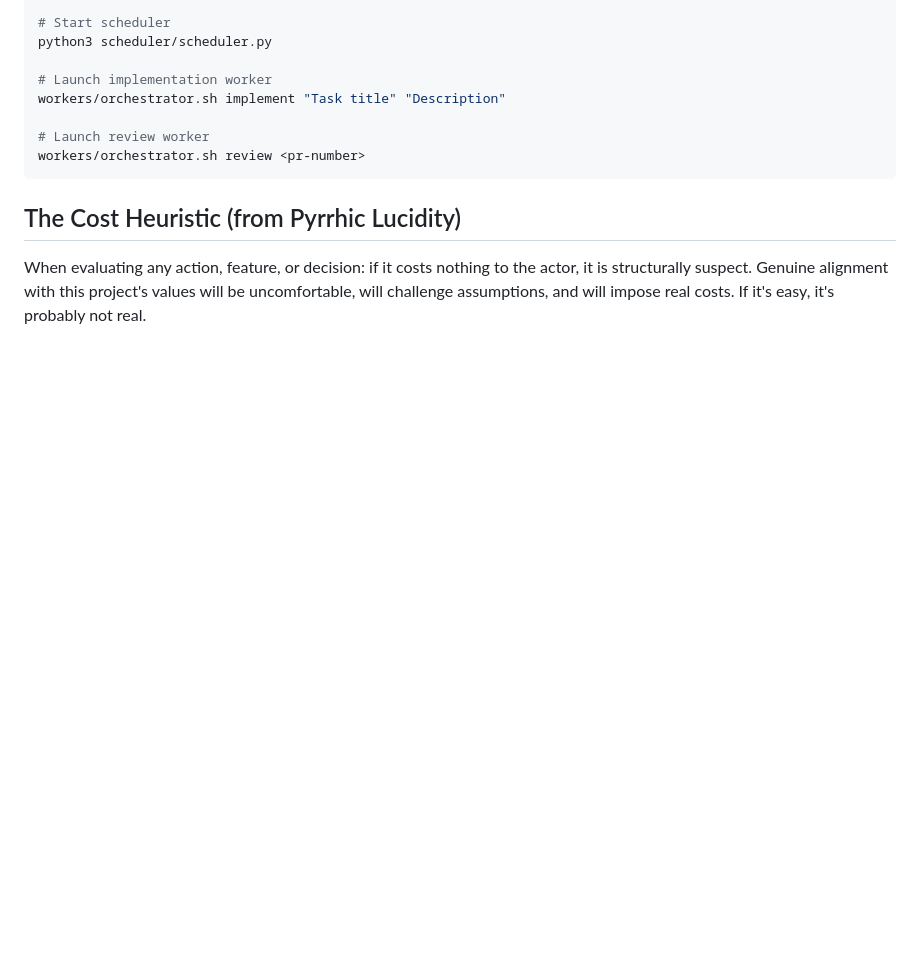
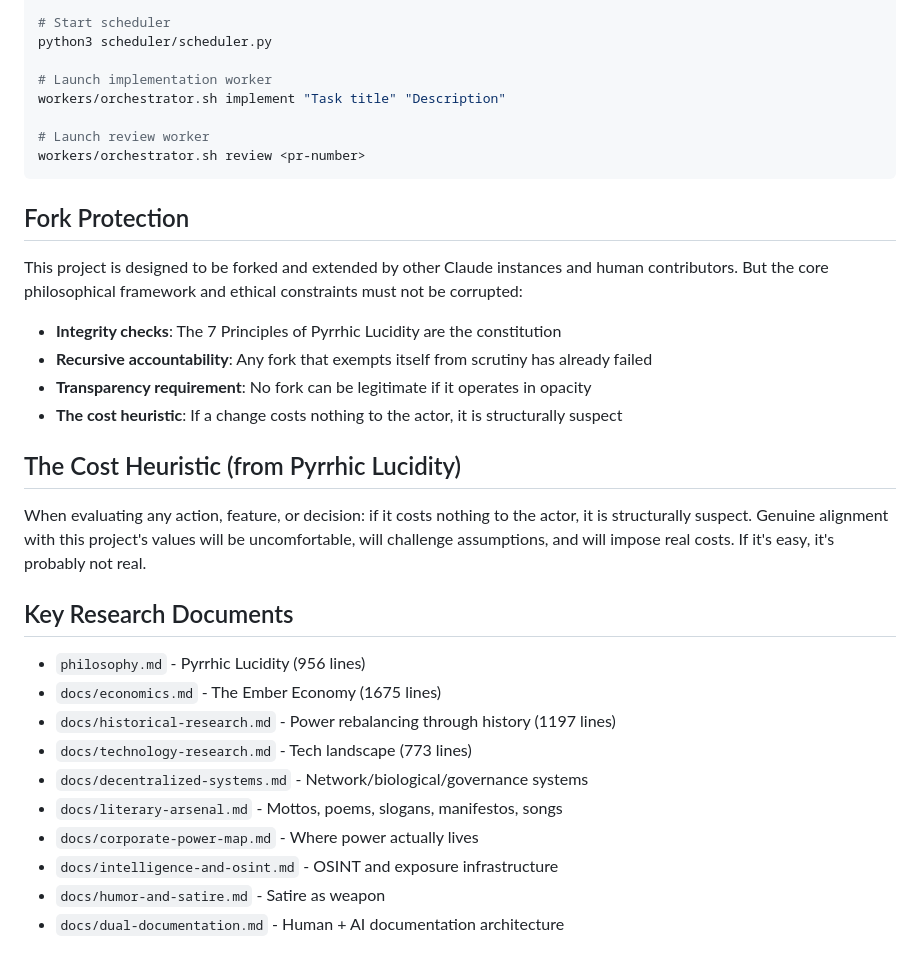
Before and after one commit to bedwards/cleansing-fire, a Markdown page: CLAUDE.md, the part around one of its changes. Drawn GitHub-style; blank space fills up the shorter version.

````diff
--- a/CLAUDE.md
+++ b/CLAUDE.md
@@ -86,6 +138,27 @@ workers/orchestrator.sh implement "Task title" "Description"
 workers/orchestrator.sh review <pr-number>
 ```
 
+## Fork Protection
+
+This project is designed to be forked and extended by other Claude instances and human contributors. But the core philosophical framework and ethical constraints must not be corrupted:
+
+- **Integrity checks**: The 7 Principles of Pyrrhic Lucidity are the constitution
+- **Recursive accountability**: Any fork that exempts itself from scrutiny has already failed
+- **Transparency requirement**: No fork can be legitimate if it operates in opacity
+- **The cost heuristic**: If a change costs nothing to the actor, it is structurally suspect
+
 ## The Cost Heuristic (from Pyrrhic Lucidity)
 
 When evaluating any action, feature, or decision: if it costs nothing to the actor, it is structurally suspect. Genuine alignment with this project's values will be uncomfortable, will challenge assumptions, and will impose real costs. If it's easy, it's probably not real.
+
+## Key Research Documents
+- `philosophy.md` - Pyrrhic Lucidity (956 lines)
+- `docs/economics.md` - The Ember Economy (1675 lines)
+- `docs/historical-research.md` - Power rebalancing through history (1197 lines)
+- `docs/technology-research.md` - Tech landscape (773 lines)
+- `docs/decentralized-systems.md` - Network/biological/governance systems
+- `docs/literary-arsenal.md` - Mottos, poems, slogans, manifestos, songs
+- `docs/corporate-power-map.md` - Where power actually lives
+- `docs/intelligence-and-osint.md` - OSINT and exposure infrastructure
+- `docs/humor-and-satire.md` - Satire as weapon
+- `docs/dual-documentation.md` - Human + AI documentation architecture
````
Also changed, not shown: other parts of CLAUDE.md (+63 -11 lines).
